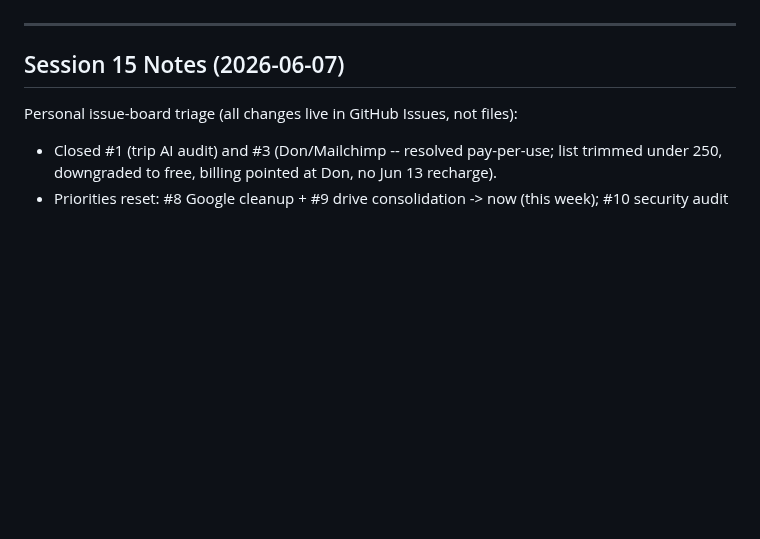
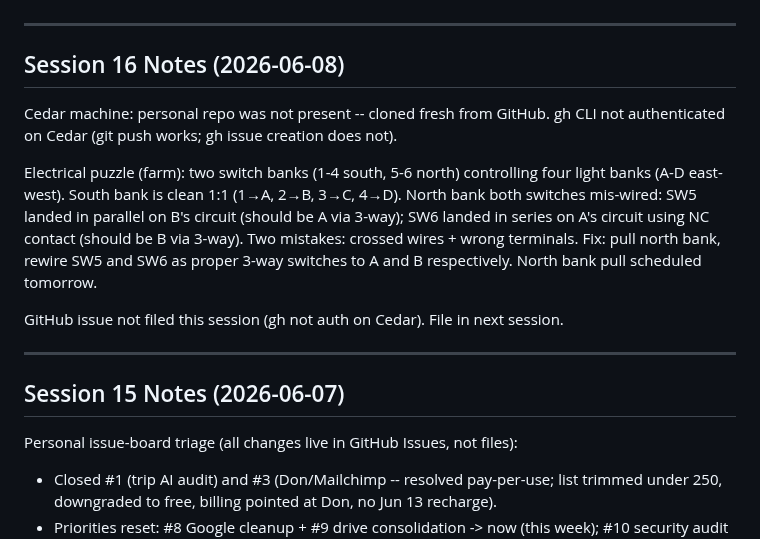
Before and after one commit to gil-buttonsimple/personal, a Markdown page: personal_state.md, the part around one of its changes. Drawn GitHub-style; blank space fills up the shorter version.

Commit message:
Session 16: electrical puzzle mapped, Cedar setup notes
Co-Authored-By: Claude Sonnet 4.6 <noreply@anthropic.com>

```diff
--- a/personal_state.md
+++ b/personal_state.md
@@ -4,4 +4,21 @@ Last Updated: 2026-06-07 (session 15)
 Status: Active
+
+---
+
+## Session 16 Notes (2026-06-08)
+
+Cedar machine: personal repo was not present -- cloned fresh from GitHub.
+gh CLI not authenticated on Cedar (git push works; gh issue creation does not).
+
+Electrical puzzle (farm): two switch banks (1-4 south, 5-6 north) controlling
+four light banks (A-D east-west). South bank is clean 1:1 (1→A, 2→B, 3→C,
+4→D). North bank both switches mis-wired: SW5 landed in parallel on B's circuit
+(should be A via 3-way); SW6 landed in series on A's circuit using NC contact
+(should be B via 3-way). Two mistakes: crossed wires + wrong terminals. Fix:
+pull north bank, rewire SW5 and SW6 as proper 3-way switches to A and B
+respectively. North bank pull scheduled tomorrow.
+
+GitHub issue not filed this session (gh not auth on Cedar). File in next session.
 
 ---
 
```
Also changed, not shown: other parts of personal_state.md (+1 -1 lines).
